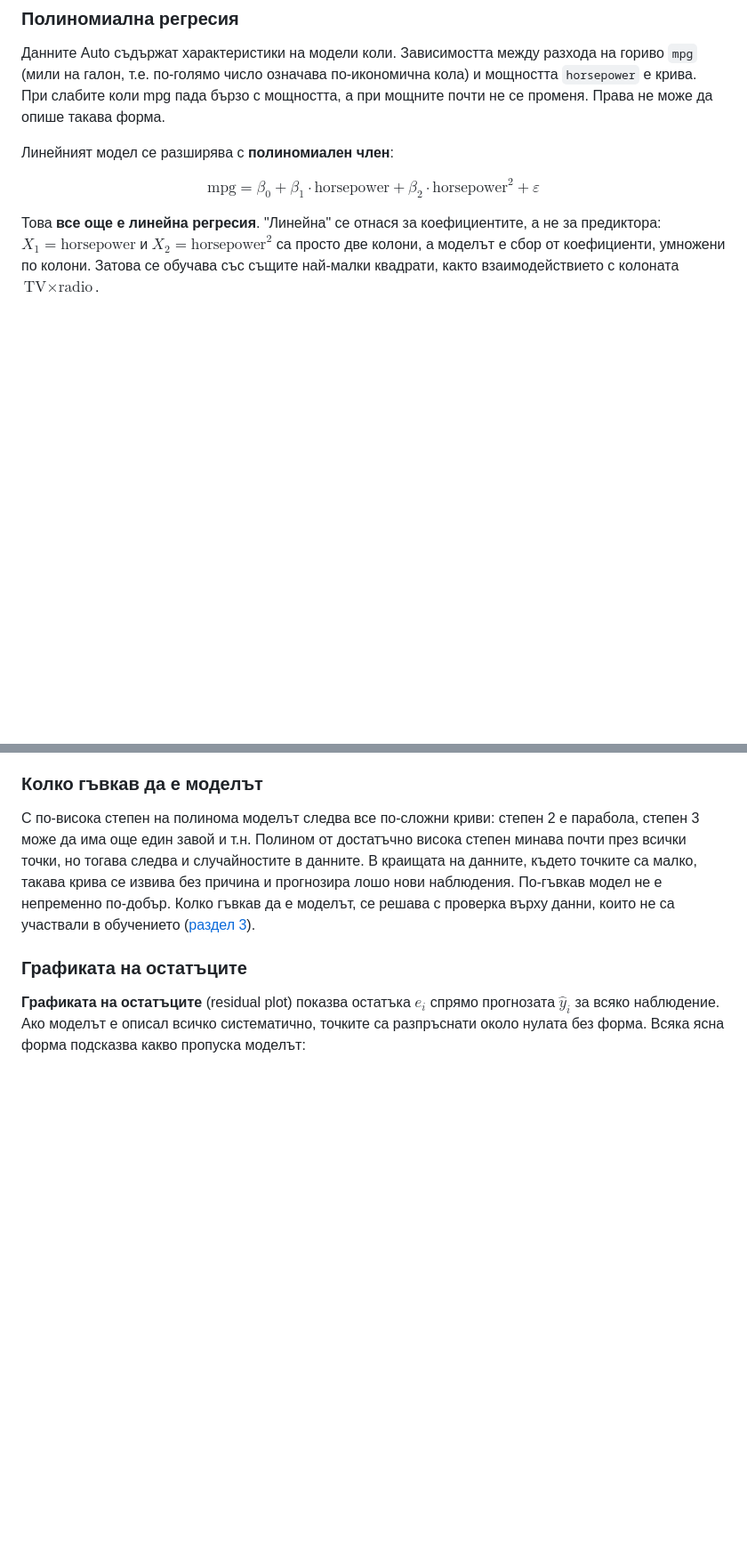
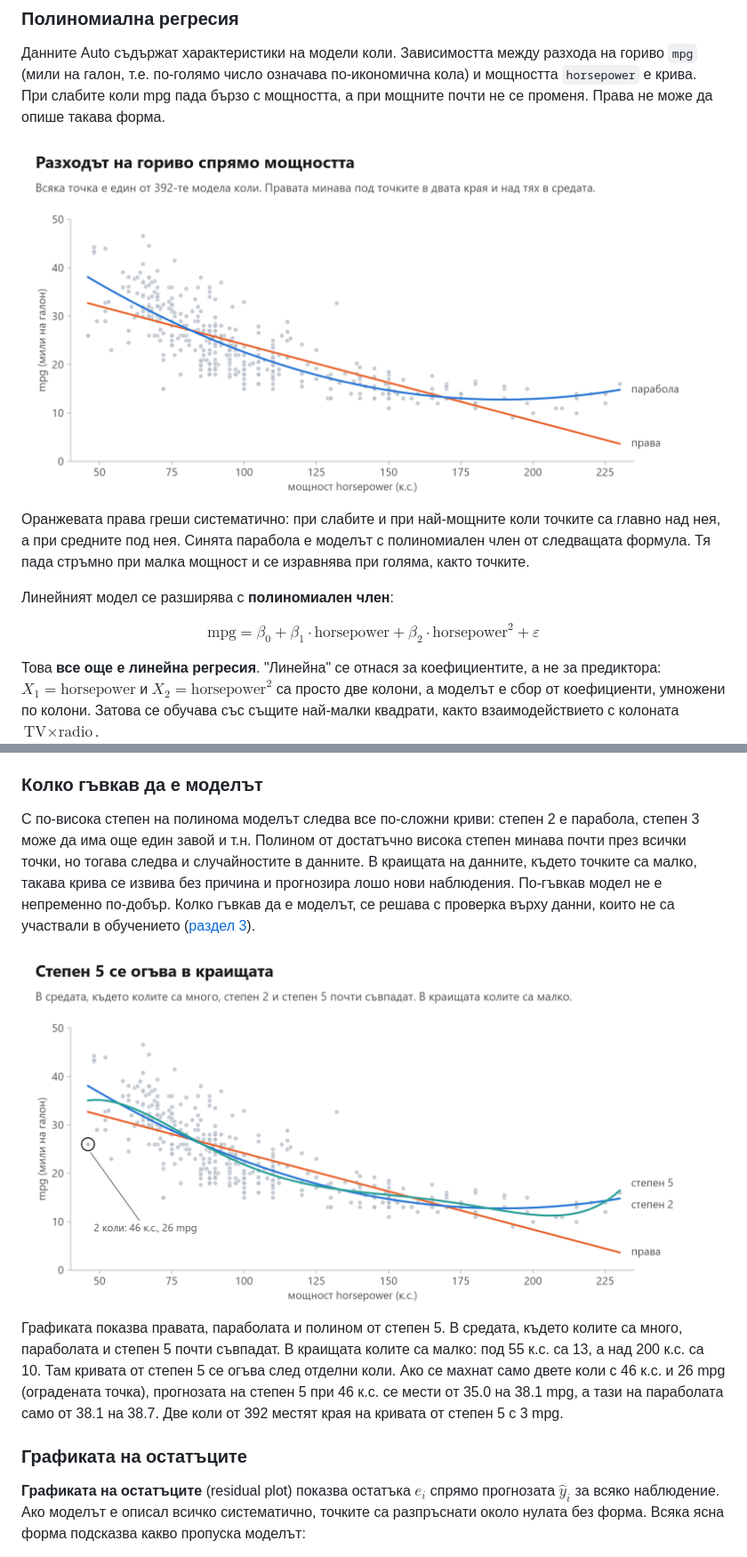
Before and after one commit to mkorudzhiev/ML_26_27, a Markdown page: 03_Линейна_регресия/Линейна_регресия.md, 2 parts joined by grey strips. Shown at 89% size. Rendered like a GitHub page; pictures changed too: 03_Линейна_регресия/images/lr_auto_degree5.png (added), 03_Линейна_регресия/images/lr_auto_poly.png (added); blank space fills up the shorter version.

```diff
--- a/03_Линейна_регресия/Линейна_регресия.md
+++ b/03_Линейна_регресия/Линейна_регресия.md
@@ -786,6 +786,10 @@ $$
 
 Данните Auto съдържат характеристики на модели коли. Зависимостта между разхода на гориво `mpg` (мили на галон, т.е. по-голямо число означава по-икономична кола) и мощността `horsepower` е крива. При слабите коли mpg пада бързо с мощността, а при мощните почти не се променя. Права не може да опише такава форма.
 
+<img src="images/lr_auto_poly.png" width="960" alt="Разходът на гориво mpg спрямо мощността horsepower за 392 модела коли. Точките падат стръмно при малка мощност и се изравняват при голяма. Оранжевата права минава под точките в двата края и над тях в средата, а синята парабола следва кривата">
+
+Оранжевата права греши систематично: при слабите и при най-мощните коли точките са главно над нея, а при средните под нея. Синята парабола е моделът с полиномиален член от следващата формула. Тя пада стръмно при малка мощност и се изравнява при голяма, както точките.
+
 Линейният модел се разширява с **полиномиален член**:
 
 $$
@@ -797,6 +801,10 @@ $$
 ### Колко гъвкав да е моделът
 
 С по-висока степен на полинома моделът следва все по-сложни криви: степен 2 е парабола, степен 3 може да има още един завой и т.н. Полином от достатъчно висока степен минава почти през всички точки, но тогава следва и случайностите в данните. В краищата на данните, където точките са малко, такава крива се извива без причина и прогнозира лошо нови наблюдения. По-гъвкав модел не е непременно по-добър. Колко гъвкав да е моделът, се решава с проверка върху данни, които не са участвали в обучението ([раздел 3](#rse-r2)).
+
+<img src="images/lr_auto_degree5.png" width="960" alt="Разходът на гориво спрямо мощността с права, парабола и полином от степен 5. В средата параболата и степен 5 почти съвпадат. В левия край степен 5 се огъва надолу към оградената точка с две коли с 46 к.с. и 26 mpg, а в десния край първо слиза и после рязко се вдига">
+
+Графиката показва правата, параболата и полином от степен 5. В средата, където колите са много, параболата и степен 5 почти съвпадат. В краищата колите са малко: под 55 к.с. са 13, а над 200 к.с. са 10. Там кривата от степен 5 се огъва след отделни коли. Ако се махнат само двете коли с 46 к.с. и 26 mpg (оградената точка), прогнозата на степен 5 при 46 к.с. се мести от 35.0 на 38.1 mpg, а тази на параболата само от 38.1 на 38.7. Две коли от 392 местят края на кривата от степен 5 с 3 mpg.
 
 ### Графиката на остатъците
 
```
Also changed, not shown: 6 other files.
